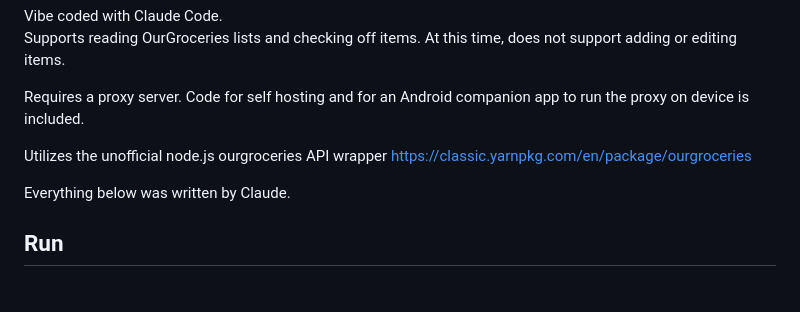
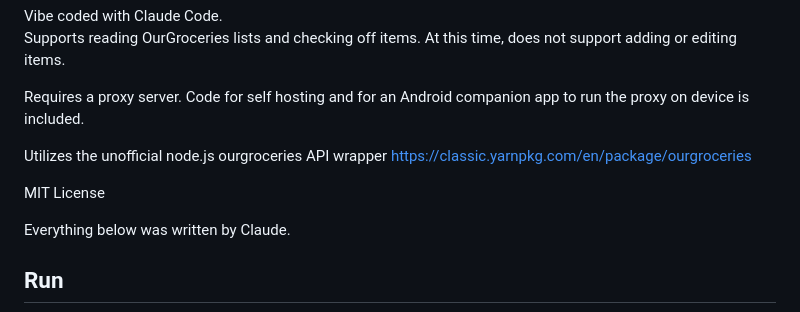
Before and after one commit to Thetechguru-net/g2groceries, a Markdown page: README.md, the part around the change. Rendered like a GitHub page; blank space fills up the shorter version.

Commit message:
Include MIT License in README
Add MIT License section to README

```diff
--- a/README.md
+++ b/README.md
@@ -8,6 +8,8 @@ Supports reading OurGroceries lists and checking off items.  At this time, does
 Requires a proxy server.  Code for self hosting and for an Android companion app to run the proxy on device is included.
 
 Utilizes the unofficial node.js ourgroceries API wrapper https://classic.yarnpkg.com/en/package/ourgroceries
+
+MIT License
 
 Everything below was written by Claude.
 
```
